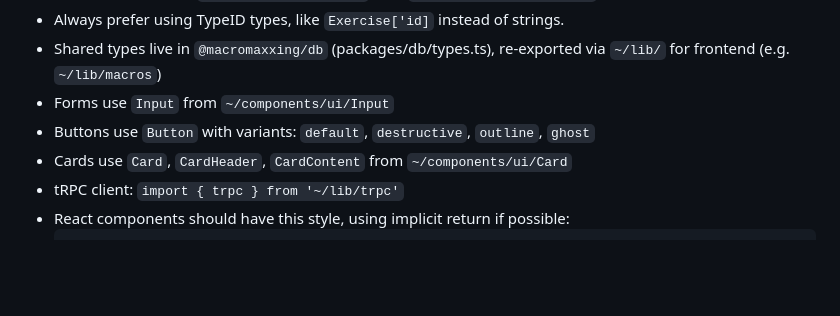
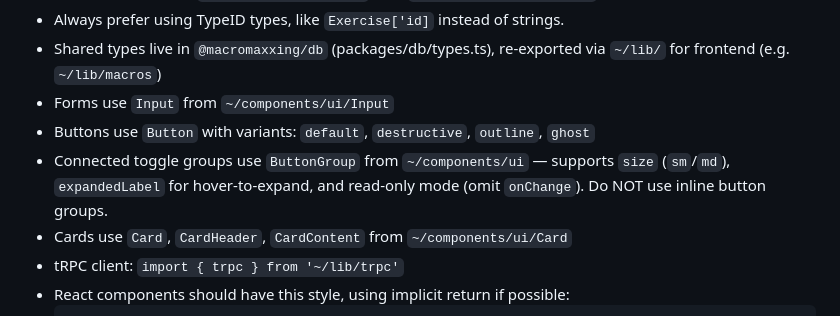
Before and after one commit to hyldmo/macromaxxing, a Markdown page: CLAUDE.md, the part around the change. Drawn GitHub-style; blank space fills up the shorter version.

Commit message:
docs: add ButtonGroup to CLAUDE.md patterns
Co-Authored-By: Claude Opus 4.6 <noreply@anthropic.com>

```diff
--- a/CLAUDE.md
+++ b/CLAUDE.md
@@ -241,6 +241,7 @@ No shadows — borders-only depth strategy.
 - Shared types live in `@macromaxxing/db` (packages/db/types.ts), re-exported via `~/lib/` for frontend (e.g. `~/lib/macros`)
 - Forms use `Input` from `~/components/ui/Input`
 - Buttons use `Button` with variants: `default`, `destructive`, `outline`, `ghost`
+- Connected toggle groups use `ButtonGroup` from `~/components/ui` — supports `size` (`sm`/`md`), `expandedLabel` for hover-to-expand, and read-only mode (omit `onChange`). Do NOT use inline button groups.
 - Cards use `Card`, `CardHeader`, `CardContent` from `~/components/ui/Card`
 - tRPC client: `import { trpc } from '~/lib/trpc'`
 - React components should have this style, using implicit return if possible:
```
